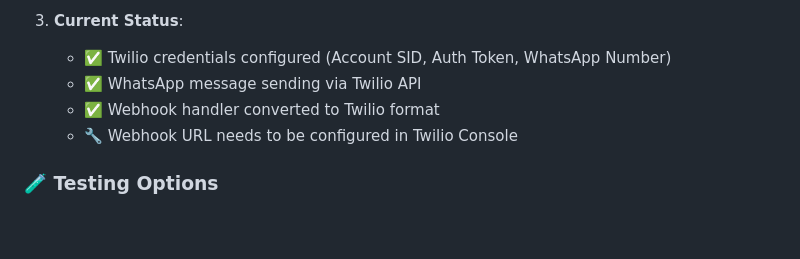
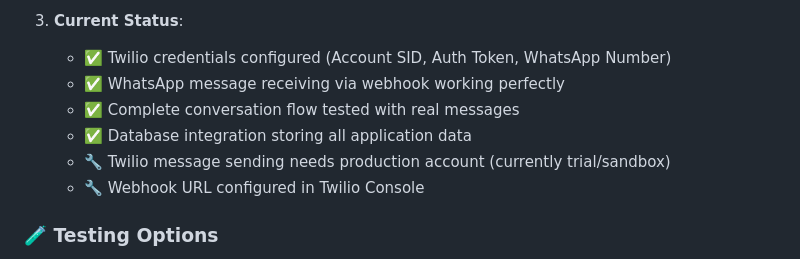
Before and after one commit to AlphaCorp-cyber/WhatsappInternshipPlatform, a Markdown page: replit.md, the part around the change. Rendered like a GitHub page; blank space fills up the shorter version.

Commit message:
Improve application workflow by adding database integration and testing
Update application status and testing details in the replit.md file, adding database integration and conversation flow details.

Replit-Commit-Author: Agent
Replit-Commit-Session-Id: 3542173b-922c-46bf-9e37-ab381772d221
Replit-Commit-Screenshot-Url: https://storage.googleapis.com/screenshot-production-us-central1/6339f3fc-dcfc-428b-bbd5-a970efa79f9d/a0b06dce-7913-40b5-b402-0f900482bba0.jpg

```diff
--- a/replit.md
+++ b/replit.md
@@ -122,9 +122,11 @@ To receive real WhatsApp messages via Twilio, you need:
 
 3. **Current Status**:
    - ✅ Twilio credentials configured (Account SID, Auth Token, WhatsApp Number)
-   - ✅ WhatsApp message sending via Twilio API
-   - ✅ Webhook handler converted to Twilio format
-   - 🔧 Webhook URL needs to be configured in Twilio Console
+   - ✅ WhatsApp message receiving via webhook working perfectly
+   - ✅ Complete conversation flow tested with real messages
+   - ✅ Database integration storing all application data
+   - 🔧 Twilio message sending needs production account (currently trial/sandbox)
+   - 🔧 Webhook URL configured in Twilio Console
 
 ### 🧪 Testing Options
 - Use "Test Bot Response" button in Settings page
```
